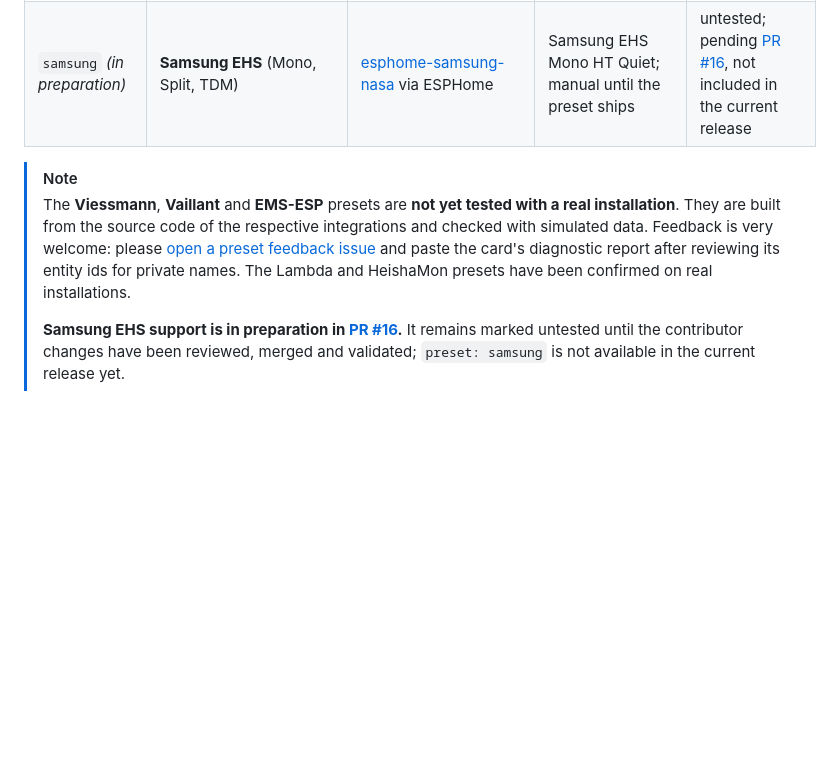
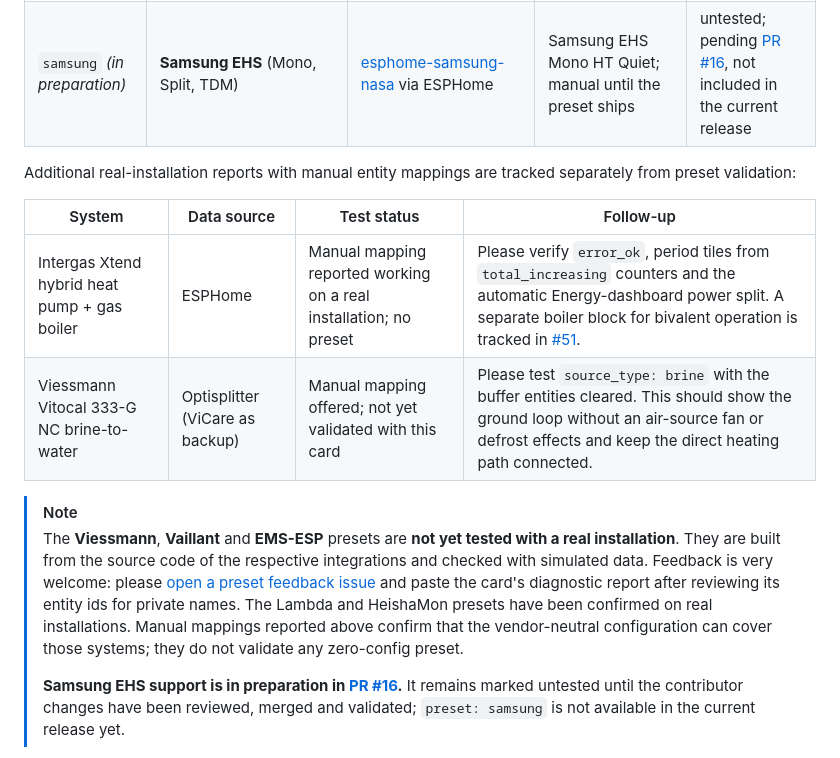
Before and after one commit to SoftwareSchmied/heatpump-hydraulic-card, a Markdown page: README.md, the part around the change. Drawn GitHub-style; blank space fills up the shorter version.

Commit message:
Document community installation feedback

```diff
--- a/README.md
+++ b/README.md
@@ -27,8 +27,16 @@ It shows electricity flowing from **PV, battery and grid** into the heat pump, t
 | `emsesp` | **Bosch**, **Buderus**, **Junkers**, **Nefit**, **Worcester**, **Sieger**, **elm.leblanc**, **iVT** – EMS/EMS+ heat pumps such as Buderus Logatherm WLW, Bosch Compress, Nefit EnviLine | [EMS-ESP](https://github.com/emsesp/EMS-ESP32) gateway (MQTT discovery) | Bosch Compress 5800i/6800i AW | untested |
 | `samsung` *(in preparation)* | **Samsung EHS** (Mono, Split, TDM) | [esphome-samsung-nasa](https://github.com/Beormund/esphome-samsung-nasa) via ESPHome | Samsung EHS Mono HT Quiet; manual until the preset ships | untested; pending [PR #16](https://github.com/Sturmi77/heatpump-hydraulic-card/pull/16), not included in the current release |
 
+Additional real-installation reports with manual entity mappings are tracked separately from preset validation:
+
+| System | Data source | Test status | Follow-up |
+|---|---|---|---|
+| Intergas Xtend hybrid heat pump + gas boiler | ESPHome | Manual mapping reported working on a real installation; no preset | Please verify `error_ok`, period tiles from `total_increasing` counters and the automatic Energy-dashboard power split. A separate boiler block for bivalent operation is tracked in [#51](https://github.com/Sturmi77/heatpump-hydraulic-card/issues/51). |
+| Viessmann Vitocal 333-G NC brine-to-water | Optisplitter (ViCare as backup) | Manual mapping offered; not yet validated with this card | Please test `source_type: brine` with the buffer entities cleared. This should show the ground loop without an air-source fan or defrost effects and keep the direct heating path connected. |
+
 > [!NOTE]
 > The **Viessmann**, **Vaillant** and **EMS-ESP** presets are **not yet tested with a real installation**. They are built from the source code of the respective integrations and checked with simulated data. Feedback is very welcome: please [open a preset feedback issue](https://github.com/Sturmi77/heatpump-hydraulic-card/issues/new?template=preset_feedback.yml) and paste the card's diagnostic report after reviewing its entity ids for private names. The Lambda and HeishaMon presets have been confirmed on real installations.
+> Manual mappings reported above confirm that the vendor-neutral configuration can cover those systems; they do not validate any zero-config preset.
 >
 > **Samsung EHS support is in preparation in [PR #16](https://github.com/Sturmi77/heatpump-hydraulic-card/pull/16).** It remains marked untested until the contributor changes have been reviewed, merged and validated; `preset: samsung` is not available in the current release yet.
 
```
